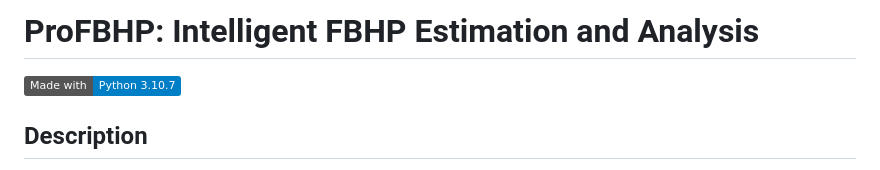
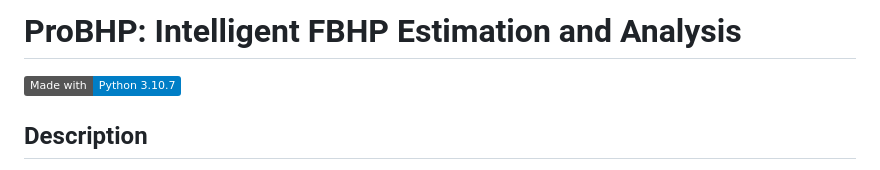
Before and after one commit to ashrafalaghbari/ProBHP, a Markdown page: README.md, the part around the change. GitHub-like rendering; badges without logos.

```diff
--- a/README.md
+++ b/README.md
@@ -1,4 +1,4 @@
-# ProFBHP: Intelligent FBHP Estimation and Analysis
+# ProBHP: Intelligent FBHP Estimation and Analysis
 [![Made with Python](https://img.shields.io/badge/Made%20with-Python%203.10.7-blue.svg)](https://www.python.org/)
 ## Description
 ProBHP is an AI-powered system for accurate flowing bottom hole pressure (FBHP) estimation and analysis in oil wells. It utilizes advanced machine learning and Explainable AI techniques to optimize production, monitor fluid movements, and assess reservoir performance. ProBHP provides cost-effective solutions for FBHP estimation in single-phase and multiphase flow scenarios, overcoming the limitations of conventional methods. With superior accuracy and real-time monitoring, ProBHP enhances wellbore management and production optimization.
```
